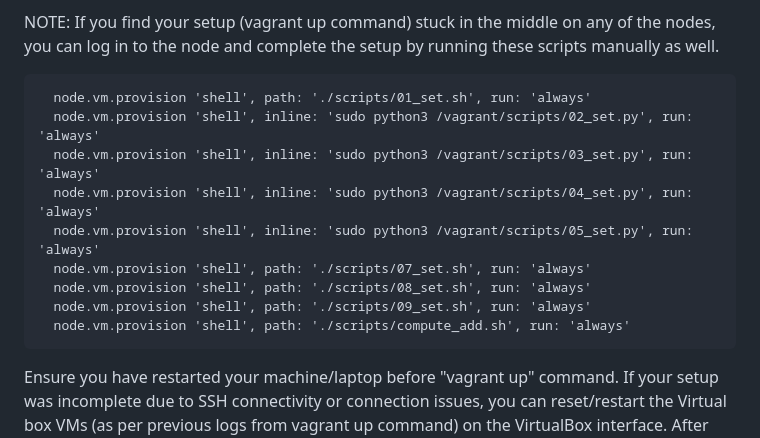
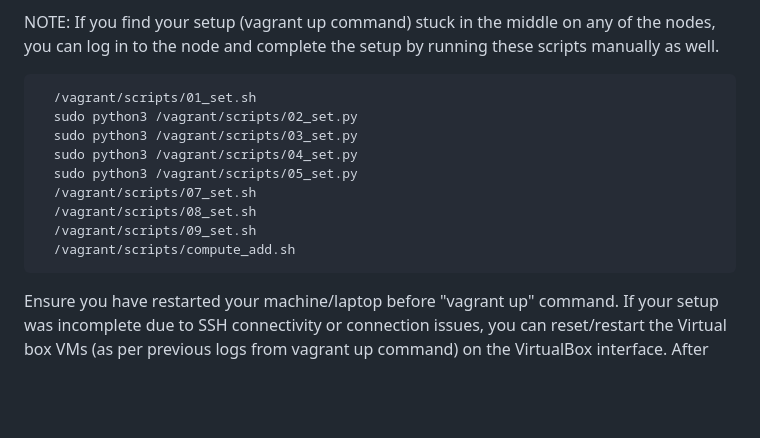
Before and after one commit to gurubamal/success_taste, a Markdown page: cicd_ready_envt/README.md, the part around the change. Rendered like a GitHub page; blank space fills up the shorter version.

```diff
--- a/cicd_ready_envt/README.md
+++ b/cicd_ready_envt/README.md
@@ -52,15 +52,15 @@ For any queries, reach out to me at: [gurubamal@gmail.com](mailto:gurubamal@gmai
 
 NOTE: If you find your setup (vagrant up command) stuck in the middle on any of the nodes, you can log in to the node and complete the setup by running these scripts manually as well.
 
-      node.vm.provision 'shell', path: './scripts/01_set.sh', run: 'always'
-      node.vm.provision 'shell', inline: 'sudo python3 /vagrant/scripts/02_set.py', run: 'always'
-      node.vm.provision 'shell', inline: 'sudo python3 /vagrant/scripts/03_set.py', run: 'always'
-      node.vm.provision 'shell', inline: 'sudo python3 /vagrant/scripts/04_set.py', run: 'always'
-      node.vm.provision 'shell', inline: 'sudo python3 /vagrant/scripts/05_set.py', run: 'always'
-      node.vm.provision 'shell', path: './scripts/07_set.sh', run: 'always'
-      node.vm.provision 'shell', path: './scripts/08_set.sh', run: 'always'
-      node.vm.provision 'shell', path: './scripts/09_set.sh', run: 'always'
-      node.vm.provision 'shell', path: './scripts/compute_add.sh', run: 'always'
+      /vagrant/scripts/01_set.sh
+      sudo python3 /vagrant/scripts/02_set.py
+      sudo python3 /vagrant/scripts/03_set.py
+      sudo python3 /vagrant/scripts/04_set.py
+      sudo python3 /vagrant/scripts/05_set.py
+      /vagrant/scripts/07_set.sh
+      /vagrant/scripts/08_set.sh
+      /vagrant/scripts/09_set.sh
+      /vagrant/scripts/compute_add.sh
 
 Ensure you have restarted your machine/laptop before "vagrant up" command. If your setup was incomplete due to SSH connectivity or connection issues, you can reset/restart the Virtual box VMs (as per previous logs from vagrant up command) on the VirtualBox interface. After waiting for 2 minutes, run "vagrant up" again. you can alsways start fresh using "vagrant destroy -f" first and "vagrant up" command second.
 
```
